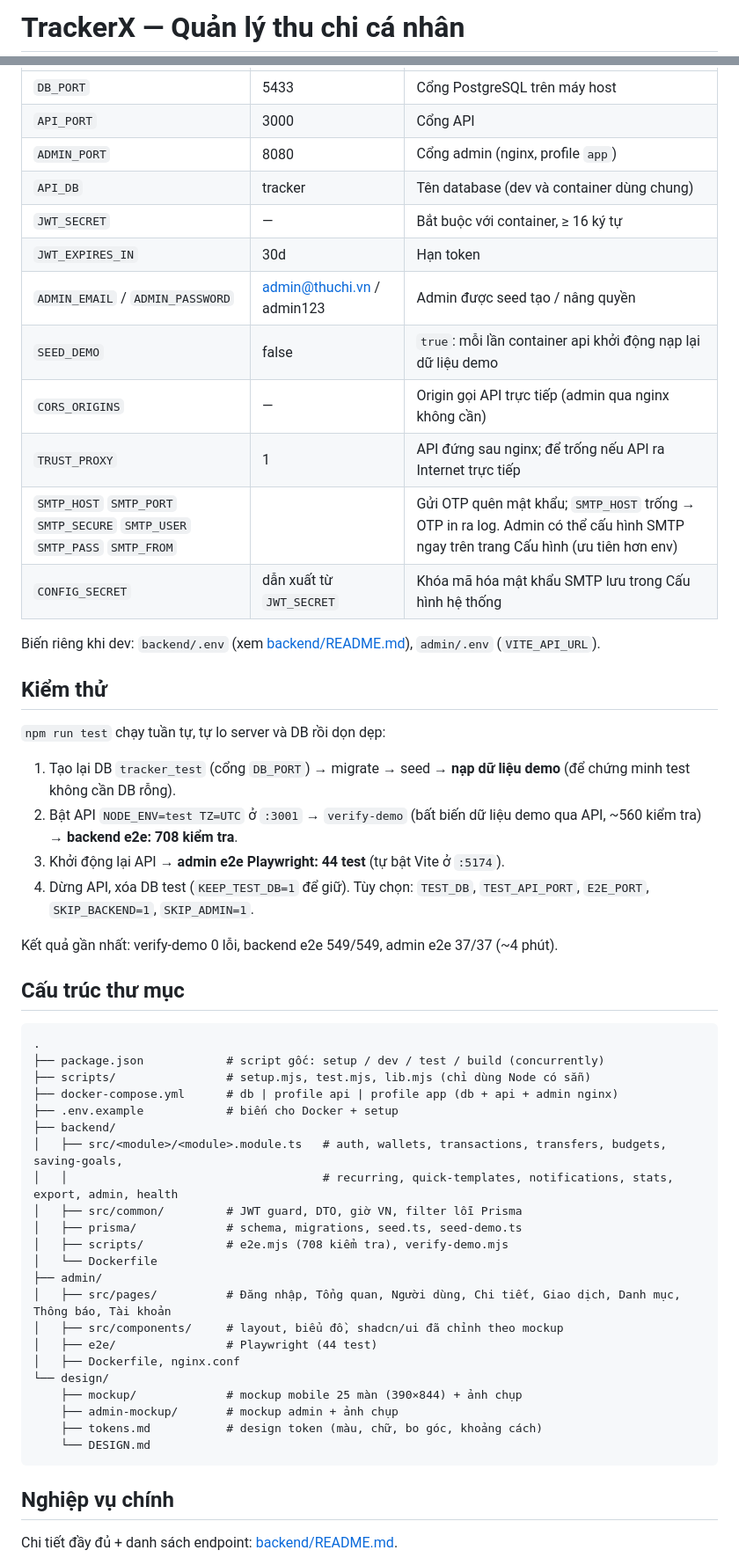
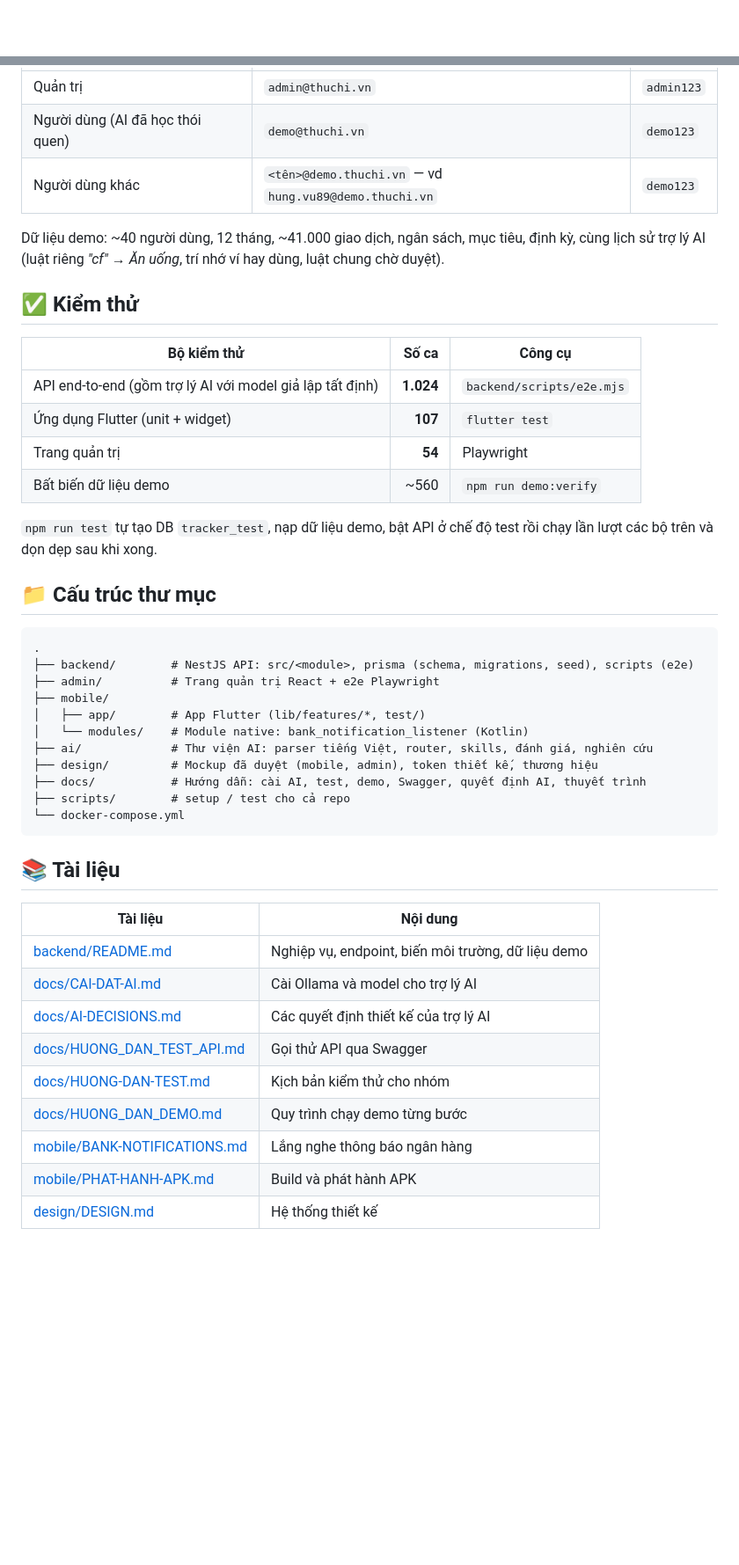
Before and after one commit to xT-chinhan/Tracker---App-, a Markdown page: README.md, 2 parts joined by grey strips. Shown at 88% size. Drawn GitHub-style; blank space fills up the shorter version.

````diff
--- a/README.md
+++ b/README.md
@@ -1,2 +1,2 @@
-# TrackerX — Quản lý thu chi cá nhân
+<div align="center">
 
@@ -84,58 +176,48 @@ docker compose --profile app down               # dừng, giữ dữ liệu (th
 |---|---|---|
-| `DB_PORT` | 5433 | Cổng PostgreSQL trên máy host |
-| `API_PORT` | 3000 | Cổng API |
-| `ADMIN_PORT` | 8080 | Cổng admin (nginx, profile `app`) |
-| `API_DB` | tracker | Tên database (dev và container dùng chung) |
-| `JWT_SECRET` | — | Bắt buộc với container, ≥ 16 ký tự |
-| `JWT_EXPIRES_IN` | 30d | Hạn token |
-| `ADMIN_EMAIL` / `ADMIN_PASSWORD` | admin@thuchi.vn / admin123 | Admin được seed tạo / nâng quyền |
-| `SEED_DEMO` | false | `true`: mỗi lần container api khởi động nạp lại dữ liệu demo |
-| `CORS_ORIGINS` | — | Origin gọi API trực tiếp (admin qua nginx không cần) |
-| `TRUST_PROXY` | 1 | API đứng sau nginx; để trống nếu API ra Internet trực tiếp |
-| `SMTP_HOST` `SMTP_PORT` `SMTP_SECURE` `SMTP_USER` `SMTP_PASS` `SMTP_FROM` | | Gửi OTP quên mật khẩu; `SMTP_HOST` trống → OTP in ra log. Admin có thể cấu hình SMTP ngay trên trang Cấu hình (ưu tiên hơn env) |
-| `CONFIG_SECRET` | dẫn xuất từ `JWT_SECRET` | Khóa mã hóa mật khẩu SMTP lưu trong Cấu hình hệ thống |
+| Quản trị | `admin@thuchi.vn` | `admin123` |
+| Người dùng (AI đã học thói quen) | `demo@thuchi.vn` | `demo123` |
+| Người dùng khác | `<tên>@demo.thuchi.vn` — vd `hung.vu89@demo.thuchi.vn` | `demo123` |
 
-Biến riêng khi dev: `backend/.env` (xem [backend/README.md](backend/README.md#biến-môi-trường-backendenv)), `admin/.env` (`VITE_API_URL`).
+Dữ liệu demo: ~40 người dùng, 12 tháng, ~41.000 giao dịch, ngân sách, mục tiêu, định kỳ, cùng lịch sử trợ lý AI (luật riêng *"cf" → Ăn uống*, trí nhớ ví hay dùng, luật chung chờ duyệt).
 
-## Kiểm thử
+## ✅ Kiểm thử
 
-`npm run test` chạy tuần tự, tự lo server và DB rồi dọn dẹp:
+| Bộ kiểm thử | Số ca | Công cụ |
+|---|---:|---|
+| API end-to-end (gồm trợ lý AI với model giả lập tất định) | **1.024** | `backend/scripts/e2e.mjs` |
+| Ứng dụng Flutter (unit + widget) | **107** | `flutter test` |
+| Trang quản trị | **54** | Playwright |
+| Bất biến dữ liệu demo | ~560 | `npm run demo:verify` |
 
-1. Tạo lại DB `tracker_test` (cổng `DB_PORT`) → migrate → seed → **nạp dữ liệu demo** (để chứng minh test không cần DB rỗng).
-2. Bật API `NODE_ENV=test TZ=UTC` ở `:3001` → `verify-demo` (bất biến dữ liệu demo qua API, ~560 kiểm tra) → **backend e2e: 708 kiểm tra**.
-3. Khởi động lại API → **admin e2e Playwright: 44 test** (tự bật Vite ở `:5174`).
-4. Dừng API, xóa DB test (`KEEP_TEST_DB=1` để giữ). Tùy chọn: `TEST_DB`, `TEST_API_PORT`, `E2E_PORT`, `SKIP_BACKEND=1`, `SKIP_ADMIN=1`.
+`npm run test` tự tạo DB `tracker_test`, nạp dữ liệu demo, bật API ở chế độ test rồi chạy lần lượt các bộ trên và dọn dẹp sau khi xong.
 
-Kết quả gần nhất: verify-demo 0 lỗi, backend e2e 549/549, admin e2e 37/37 (~4 phút).
-
-## Cấu trúc thư mục
+## 📁 Cấu trúc thư mục
 
 ```
 .
-├── package.json            # script gốc: setup / dev / test / build (concurrently)
-├── scripts/                # setup.mjs, test.mjs, lib.mjs (chỉ dùng Node có sẵn)
-├── docker-compose.yml      # db | profile api | profile app (db + api + admin nginx)
-├── .env.example            # biến cho Docker + setup
-├── backend/
-│   ├── src/<module>/<module>.module.ts   # auth, wallets, transactions, transfers, budgets, saving-goals,
-│   │                                     # recurring, quick-templates, notifications, stats, export, admin, health
-│   ├── src/common/         # JWT guard, DTO, giờ VN, filter lỗi Prisma
-│   ├── prisma/             # schema, migrations, seed.ts, seed-demo.ts
-│   ├── scripts/            # e2e.mjs (708 kiểm tra), verify-demo.mjs
-│   └── Dockerfile
-├── admin/
-│   ├── src/pages/          # Đăng nhập, Tổng quan, Người dùng, Chi tiết, Giao dịch, Danh mục, Thông báo, Tài khoản
-│   ├── src/components/     # layout, biểu đồ, shadcn/ui đã chỉnh theo mockup
-│   ├── e2e/                # Playwright (44 test)
-│   ├── Dockerfile, nginx.conf
-└── design/
-    ├── mockup/             # mockup mobile 25 màn (390×844) + ảnh chụp
-    ├── admin-mockup/       # mockup admin + ảnh chụp
-    ├── tokens.md           # design token (màu, chữ, bo góc, khoảng cách)
-    └── DESIGN.md
+├── backend/        # NestJS API: src/<module>, prisma (schema, migrations, seed), scripts (e2e)
+├── admin/          # Trang quản trị React + e2e Playwright
+├── mobile/
+│   ├── app/        # App Flutter (lib/features/*, test/)
+│   └── modules/    # Module native: bank_notification_listener (Kotlin)
+├── ai/             # Thư viện AI: parser tiếng Việt, router, skills, đánh giá, nghiên cứu
+├── design/         # Mockup đã duyệt (mobile, admin), token thiết kế, thương hiệu
+├── docs/           # Hướng dẫn: cài AI, test, demo, Swagger, quyết định AI, thuyết trình
+├── scripts/        # setup / test cho cả repo
+└── docker-compose.yml
 ```
 
-## Nghiệp vụ chính
+## 📚 Tài liệu
 
-Chi tiết đầy đủ + danh sách endpoint: [backend/README.md](backend/README.md#nghiệp-vụ-v1).
+| Tài liệu | Nội dung |
+|---|---|
+| [backend/README.md](backend/README.md) | Nghiệp vụ, endpoint, biến môi trường, dữ liệu demo |
+| [docs/CAI-DAT-AI.md](docs/CAI-DAT-AI.md) | Cài Ollama và model cho trợ lý AI |
+| [docs/AI-DECISIONS.md](docs/AI-DECISIONS.md) | Các quyết định thiết kế của trợ lý AI |
+| [docs/HUONG_DAN_TEST_API.md](docs/HUONG_DAN_TEST_API.md) | Gọi thử API qua Swagger |
+| [docs/HUONG-DAN-TEST.md](docs/HUONG-DAN-TEST.md) | Kịch bản kiểm thử cho nhóm |
+| [docs/HUONG_DAN_DEMO.md](docs/HUONG_DAN_DEMO.md) | Quy trình chạy demo từng bước |
+| [mobile/BANK-NOTIFICATIONS.md](mobile/BANK-NOTIFICATIONS.md) | Lắng nghe thông báo ngân hàng |
+| [mobile/PHAT-HANH-APK.md](mobile/PHAT-HANH-APK.md) | Build và phát hành APK |
+| [design/DESIGN.md](design/DESIGN.md) | Hệ thống thiết kế |
 
````
Also changed, not shown: other parts of README.md (+176 -78 lines), CONTRIBUTING.md (added, +22 -0 lines), docs/HUONG_DAN_DEMO.md (renamed from HUONG_DAN_DEMO.md), docs/HUONG_DAN_TEST_API.md (renamed from HUONG_DAN_TEST_API.md), docs/media/admin-learning.jpg (added), docs/media/admin-overview.jpg (added), docs/media/screens.jpg (added), 2 other files.
